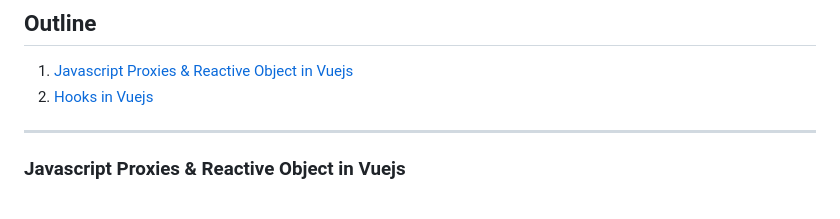
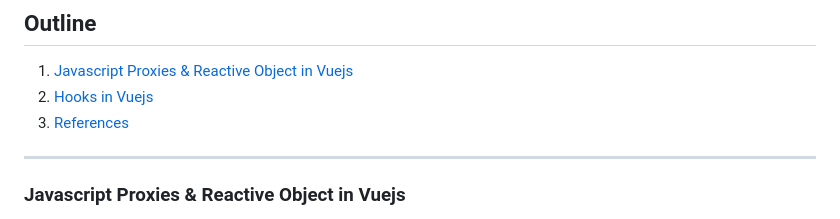
Before and after one commit to manhcntt21/vuejs-tutorials, a Markdown page: 4-behind-the-scenes/README.md, the part around the change. GitHub-like rendering.

```diff
--- a/4-behind-the-scenes/README.md
+++ b/4-behind-the-scenes/README.md
@@ -5,7 +5,9 @@ Chúng ta đã biết cách hiện thị giá trị của một biến trên htm
 ## Outline
 1. [Javascript Proxies & Reactive Object in Vuejs](#Javascript-Proxies-&-Reactive-Object-in-Vuejs)
 2. [Hooks in Vuejs](#Hooks-in-Vuejs)
+3. [References](#References)
 ***
+
 ### Javascript Proxies & Reactive Object in Vuejs
 Mình sẽ không đi quá sâu và làm rõ Javascript vì đây là hướng dẫn về Vuejs. Trước khi xem `Reactive` nó là gì chúng ta sẽ cần hiểu về khái niệm Proxies trong Javascript.
 
```
